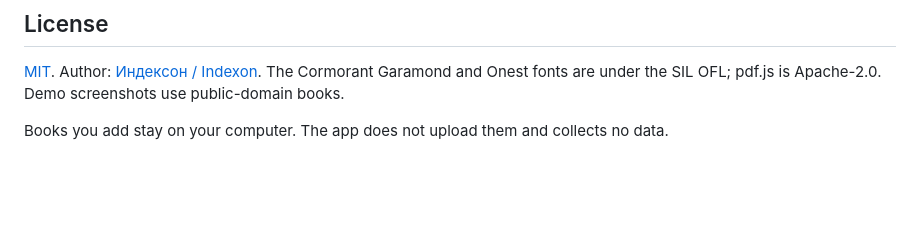
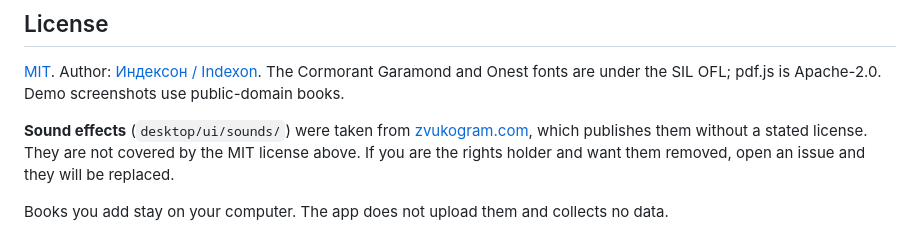
Before and after one commit to Asfsag/pinakes, a Markdown page: README.md, the part around the change. Rendered like a GitHub page; blank space fills up the shorter version.

```diff
--- a/README.md
+++ b/README.md
@@ -74,4 +74,6 @@ cd android
 
 [MIT](LICENSE). Author: [Индексон / Indexon](https://index-on.ru). The Cormorant Garamond and Onest fonts are under the SIL OFL; pdf.js is Apache-2.0. Demo screenshots use public-domain books.
 
+**Sound effects** (`desktop/ui/sounds/`) were taken from [zvukogram.com](https://zvukogram.com/category/perelistyivanie-stranits/), which publishes them without a stated license. They are not covered by the MIT license above. If you are the rights holder and want them removed, open an issue and they will be replaced.
+
 Books you add stay on your computer. The app does not upload them and collects no data.
```
Also changed, not shown: README.ru.md (+2 -0 lines).
